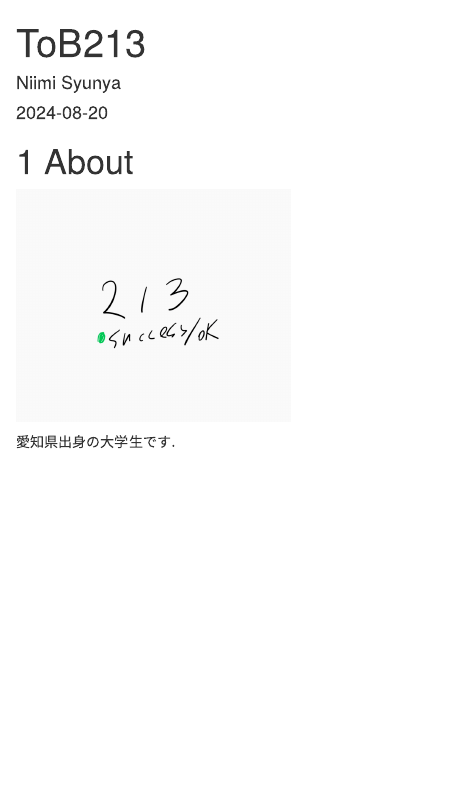
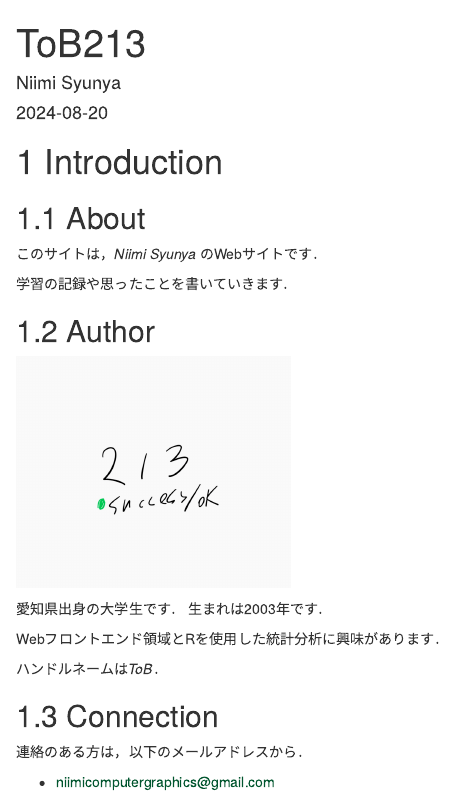
Before and after one commit to ToB213/blog, an R Markdown document (book/index.Rmd): the page in a window 1100 px wide, from its top. Rendered offline with R 4.5, knitr and Pandoc, with nearby package versions; drawn as R Markdown's standard HTML page in place of the format the file asks for.

Commit message:
Update Introduction page

```diff
--- a/book/index.Rmd
+++ b/book/index.Rmd
@@ -12,8 +12,26 @@ github-repo: ToB213/ToB213.github.io
 description: "This site is built using the bookdown package."
 ---
 
-# About
+# Introduction
+
+## About
+
+このサイトは，*Niimi Syunya* のWebサイトです．
+
+学習の記録や思ったことを書いていきます．
+
+## Author
 
 ![](images/icon.png){width="30%"}
 
-愛知県出身の大学生です．
+愛知県出身の大学生です． 生まれは2003年です．
+
+Webフロントエンド領域とRを使用した統計分析に興味があります．
+
+ハンドルネームは*ToB*．
+
+## Connection
+
+連絡のある方は，以下のメールアドレスから．
+
+-   [niimicomputergraphics\@gmail.com]{style="color: #00552e;"}
```
Also changed, not shown: docs/reference-keys.txt, docs/search_index.json, 2 other files.
